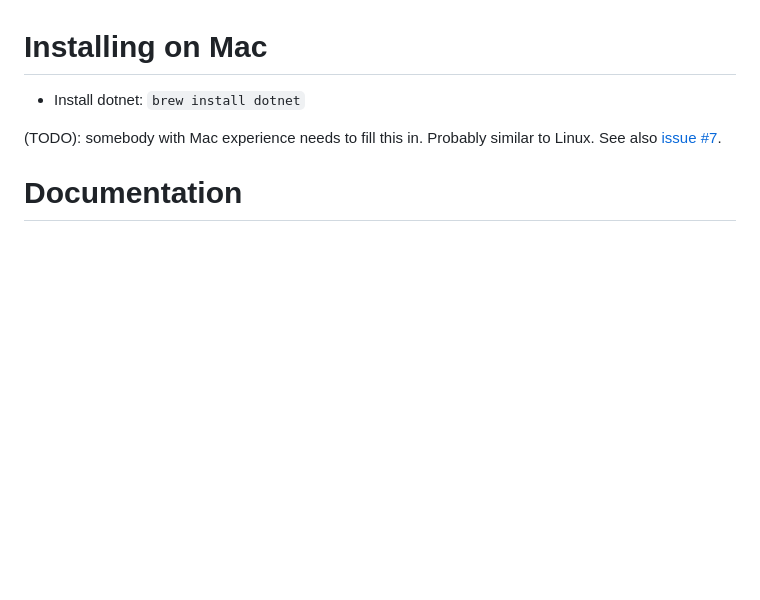
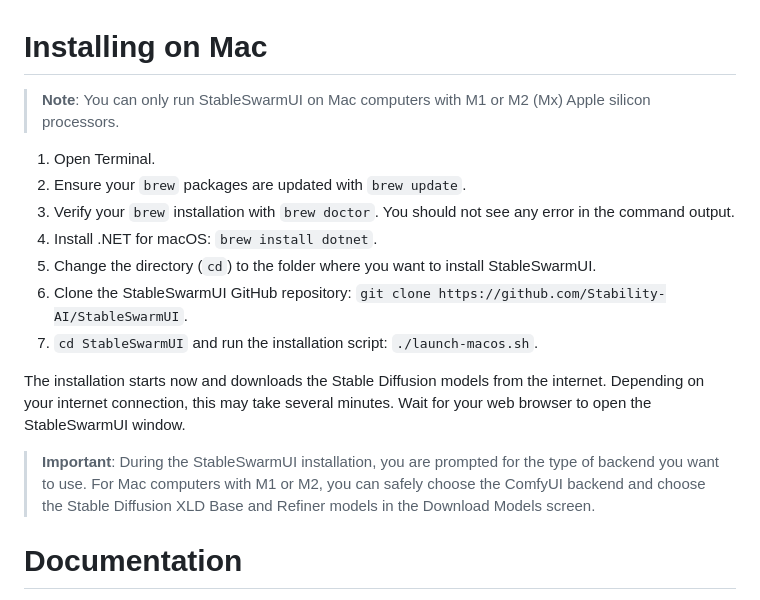
Before and after one commit to xxstarfruitxx/backpacking, a Markdown page: README.md, the part around the change. GitHub-like rendering; blank space fills up the shorter version.

Commit message:
Update README.md with macOS installation instructions
Adds a section for M1 or M2 Mac computers with step-by-step instructions to install StableSwarmUl on macOS.

The `launch-macos.sh` script is the same as the 'launch-linux.sh' script and is included in a different PR.

This procedure has been tested on an M1 Mac computer with macOS 'Ventura' 13.4.1 (c)

```diff
--- a/README.md
+++ b/README.md
@@ -61,9 +61,19 @@ Key feature targets not yet implemented:
 
 # Installing on Mac
 
-- Install dotnet: `brew install dotnet`
+> **Note**: You can only run StableSwarmUI on Mac computers with M1 or M2 (Mx) Apple silicon processors.
 
-(TODO): somebody with Mac experience needs to fill this in. Probably similar to Linux. See also [issue #7](https://github.com/Stability-AI/StableSwarmUI/issues/7).
+1. Open Terminal.
+2. Ensure your `brew` packages are updated with `brew update`.
+3. Verify your `brew` installation with `brew doctor`. You should not see any error in the command output.
+4. Install .NET for macOS: `brew install dotnet`.
+5. Change the directory (`cd`) to the folder where you want to install StableSwarmUI.
+6. Clone the StableSwarmUI GitHub repository: `git clone https://github.com/Stability-AI/StableSwarmUI`.
+7. `cd StableSwarmUI` and run the installation script: `./launch-macos.sh`.
+
+The installation starts now and downloads the Stable Diffusion models from the internet. Depending on your internet connection, this may take several minutes. Wait for your web browser to open the StableSwarmUI window.
+
+> **Important**: During the StableSwarmUI installation, you are prompted for the type of backend you want to use. For Mac computers with M1 or M2, you can safely choose the ComfyUI backend and choose the Stable Diffusion XLD Base and Refiner models in the Download Models screen.
 
 # Documentation
 
```
